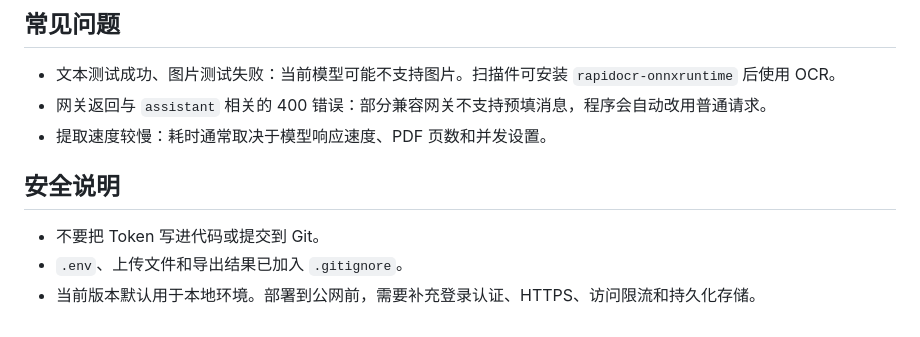
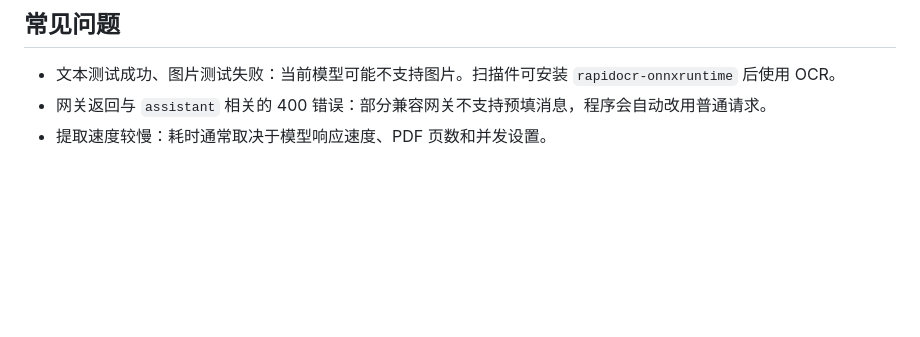
Before and after one commit to Cy0201/LLM-invoce2excel, a Markdown page: README.md, the part around the change. Rendered like a GitHub page; blank space fills up the shorter version.

```diff
--- a/README.md
+++ b/README.md
@@ -125,9 +125,3 @@ python3 selftest.py --live --vision
 - 文本测试成功、图片测试失败：当前模型可能不支持图片。扫描件可安装 `rapidocr-onnxruntime` 后使用 OCR。
 - 网关返回与 `assistant` 相关的 400 错误：部分兼容网关不支持预填消息，程序会自动改用普通请求。
 - 提取速度较慢：耗时通常取决于模型响应速度、PDF 页数和并发设置。
-
-## 安全说明
-
-- 不要把 Token 写进代码或提交到 Git。
-- `.env`、上传文件和导出结果已加入 `.gitignore`。
-- 当前版本默认用于本地环境。部署到公网前，需要补充登录认证、HTTPS、访问限流和持久化存储。
```
